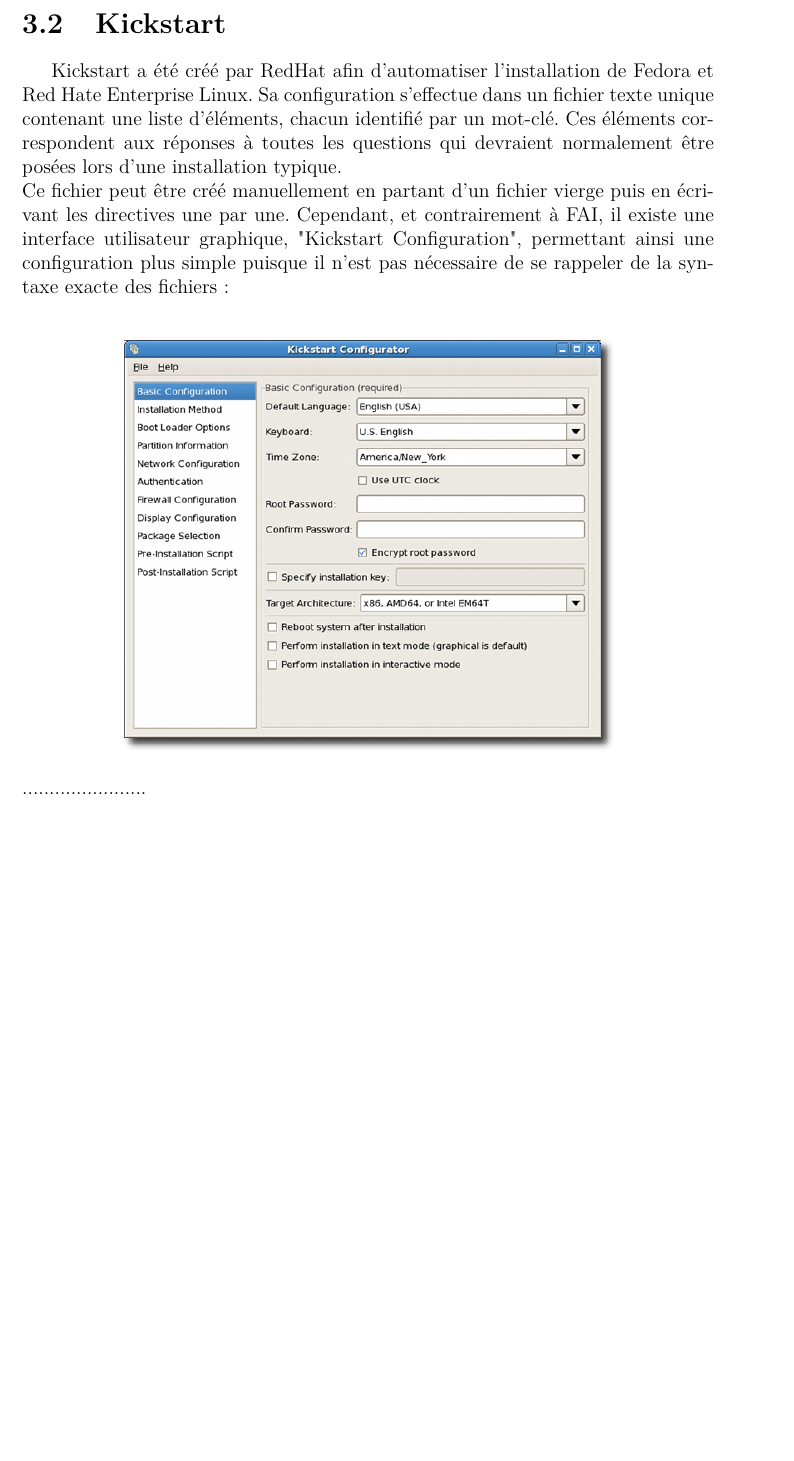
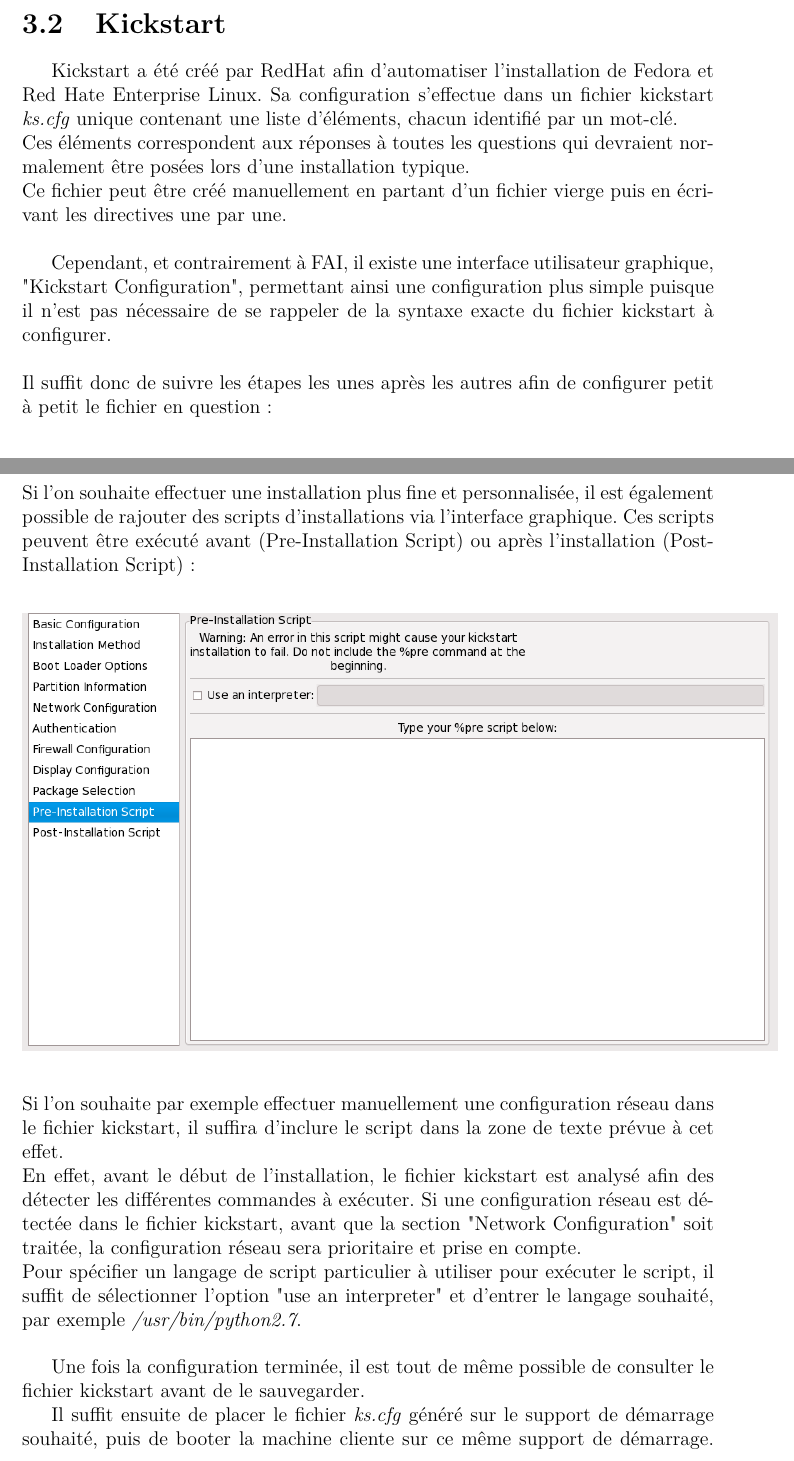
Before and after one commit to Neodiablow/fai-expose-technique, a LaTeX document (final/rapport.tex): part of page 8 of 10 before the commit and two parts of pages 8 and 9 of 11 after it, the two joined at a grey line, cut so that both start at the same text, the shorter picture padded with empty space. Compiled offline with pdfLaTeX.

Commit message:
ajout alternatives

```diff
--- a/final/rapport.tex
+++ b/final/rapport.tex
@@ -134,10 +134,23 @@
 \end{itemize}
 
 \section{Kickstart}
-Kickstart a été créé par RedHat afin d'automatiser l'installation de Fedora et Red Hate Enterprise Linux. Sa configuration s'effectue dans un fichier texte unique contenant une liste d'éléments, chacun identifié par un mot-clé. Ces éléments correspondent aux réponses à toutes les questions qui devraient normalement être posées lors d'une installation typique.\\
-Ce fichier peut être créé manuellement en partant d'un fichier vierge puis en écrivant les directives une par une.
-Cependant, et contrairement à FAI, il existe une interface utilisateur graphique, "Kickstart Configuration", permettant ainsi une configuration plus simple puisque il n'est pas nécessaire de se rappeler de la syntaxe exacte des fichiers :\\
+Kickstart a été créé par RedHat afin d'automatiser l'installation de Fedora et Red Hate Enterprise Linux. Sa configuration s'effectue dans un fichier kickstart \textit{ks.cfg} unique contenant une liste d'éléments, chacun identifié par un mot-clé.\\Ces éléments correspondent aux réponses à toutes les questions qui devraient normalement être posées lors d'une installation typique.\\
+Ce fichier peut être créé manuellement en partant d'un fichier vierge puis en écrivant les directives une par une.\\
+
+Cependant, et contrairement à FAI, il existe une interface utilisateur graphique, "Kickstart Configuration", permettant ainsi une configuration plus simple puisque il n'est pas nécessaire de se rappeler de la syntaxe exacte du fichier kickstart à configurer.\\\\
+Il suffit donc de suivre les étapes les unes après les autres afin de configurer petit à petit le fichier en question :\\
 \begin{center}\includegraphics[scale=0.5]{./img/kickstart.png}\end{center}
-.......................
+\vspace{1em}
+Si l'on souhaite effectuer une installation plus fine et personnalisée, il est également possible de rajouter des scripts d'installations via l'interface graphique.
+Ces scripts peuvent être exécuté avant (Pre-Installation Script) ou après l'installation (Post-Installation Script) :
+\begin{center}\includegraphics[scale=0.5]{./img/kickstart2.png}\end{center}
+\vspace{1em}
+Si l'on souhaite par exemple effectuer manuellement une configuration réseau dans le fichier kickstart, il suffira d'inclure le script dans la zone de texte prévue à cet effet.\\
+En effet, avant le début de l'installation, le fichier kickstart est analysé afin des détecter les différentes commandes à exécuter. Si une configuration réseau est détectée dans le fichier kickstart, avant que la section "Network Configuration" soit traitée, la configuration réseau sera prioritaire et prise en compte.\\
+Pour spécifier un langage de script particulier à utiliser pour exécuter le script, il suffit de sélectionner l'option "use an interpreter" et d'entrer le langage souhaité, par exemple \textit{/usr/bin/python2.7}.\\
+
+Une fois la configuration terminée, il est tout de même possible de consulter le fichier kickstart avant de le sauvegarder.
+
+Il suffit ensuite de placer le fichier \textit{ks.cfg} généré sur le support de démarrage souhaité, puis de booter la machine cliente sur ce même support de démarrage. Une commande de démarrage spéciale est à taper à l'invite de démarrage. Le programme d'installation va ainsi rechercher si un fichier kickstart est présent, puis va s'en servir pour procéder à l'installation du système.
 
 \section{Rembo}
```
Also changed, not shown: final/img/kickstart2.png (added), final/rapport.pdf, final/rapport.tex (15 more changed lines).
